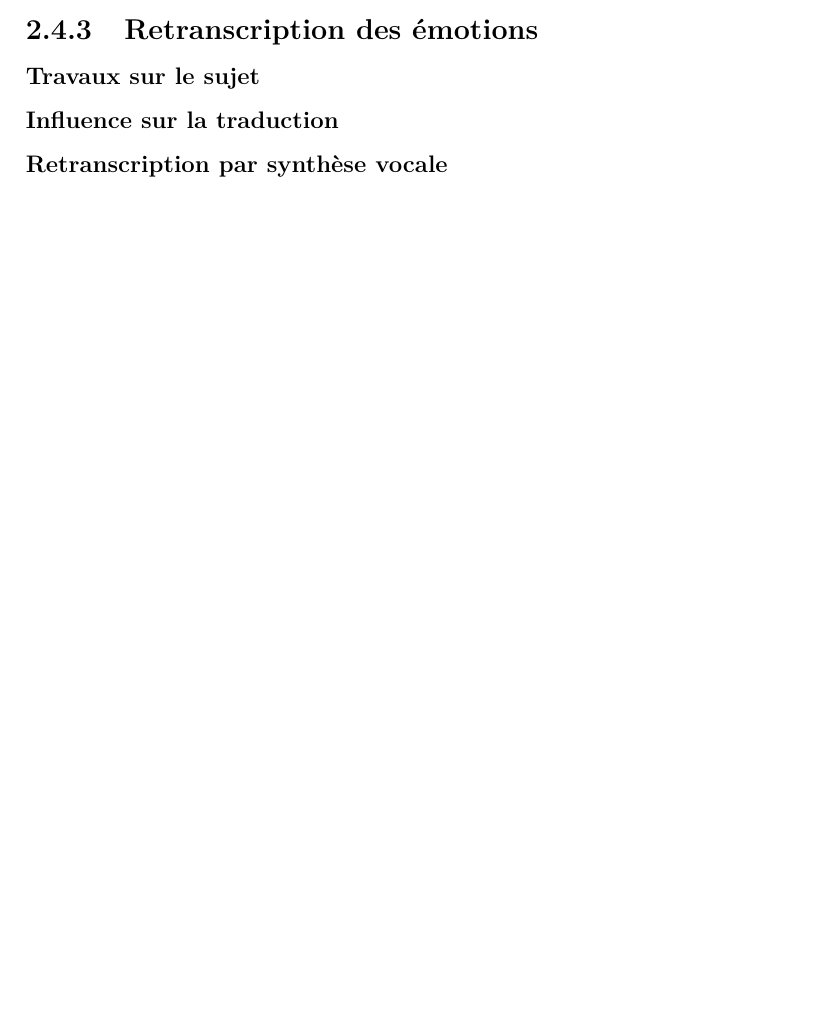
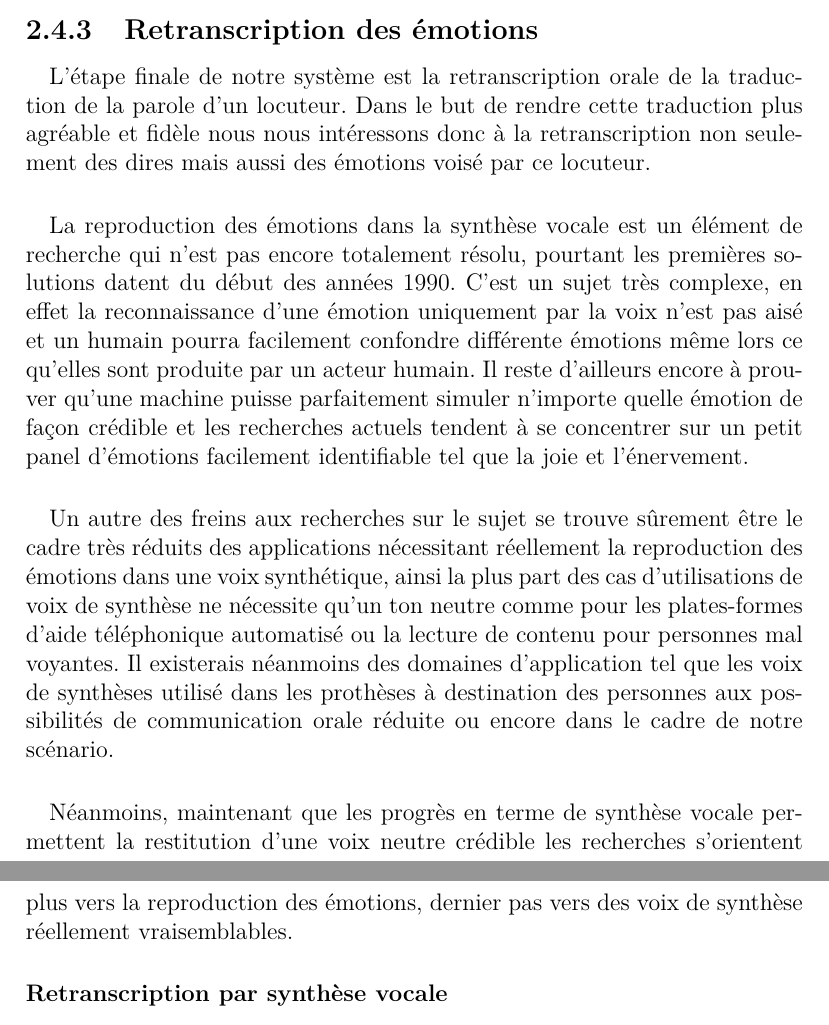
Before and after one commit to Floc95/5i_Memoire_Traduction_instantanee, a LaTeX document (Mémoire.tex): part of page 26 of 29 before the commit and two parts of pages 26 and 27 of 31 after it, the two joined at a grey line, cut so that both start at the same text, the shorter picture padded with empty space. Compiled offline with pdfLaTeX; the source files are stored in an older character set and shown here as Unicode.

Commit message:
synthése emotions

```diff
--- a/Mémoire.tex
+++ b/Mémoire.tex
@@ -487,8 +488,8 @@
 
 				\subsection{Retranscription des émotions}
 
-					\subsubsection{Travaux sur le sujet}
+					\paragraph{}L'étape finale de notre système est la retranscription orale de la traduction de la parole d'un locuteur. Dans le but de rendre cette traduction plus agréable et fidèle nous nous intéressons donc à la retranscription non seulement des dires mais aussi des émotions voisé par ce locuteur.
+					\paragraph{}La reproduction des émotions dans la synthèse vocale est un élément de recherche qui n'est pas encore totalement résolu, pourtant les premières solutions datent du début des années 1990. C'est un sujet très complexe, en effet la reconnaissance d'une émotion uniquement par la voix n'est pas aisé et un humain pourra facilement confondre différente émotions même lors ce qu'elles sont produite par un acteur humain. Il reste d'ailleurs encore à prouver qu'une machine puisse parfaitement simuler n'importe quelle émotion de façon crédible et les recherches actuels tendent à se concentrer sur un petit panel d'émotions facilement identifiable tel que la joie et l'énervement.
+					\paragraph{}Un autre des freins aux recherches sur le sujet se trouve sûrement être le cadre très réduits des applications nécessitant réellement la reproduction des émotions dans une voix synthétique, ainsi la plus part des cas d'utilisations de voix de synthèse ne nécessite qu'un ton neutre comme pour les plates-formes d'aide téléphonique automatisé ou la lecture de contenu pour personnes mal voyantes. Il existerais néanmoins des domaines d'application tel que les voix de synthèses utilisé dans les prothèses à destination des personnes aux possibilités de communication orale réduite ou encore dans le cadre de notre scénario.
+					\paragraph{}Néanmoins, maintenant que les progrès en terme de synthèse vocale permettent la restitution d'une voix neutre crédible les recherches s'orientent plus vers la reproduction des émotions, dernier pas vers des voix de synthèse réellement vraisemblables.
 
-						%% On explique qui a travailler dessus, pourquoi, comment
-
-					\subsubsection{Influence sur la traduction}
```
Also changed, not shown: Mémoire.tex (22 more changed lines).
